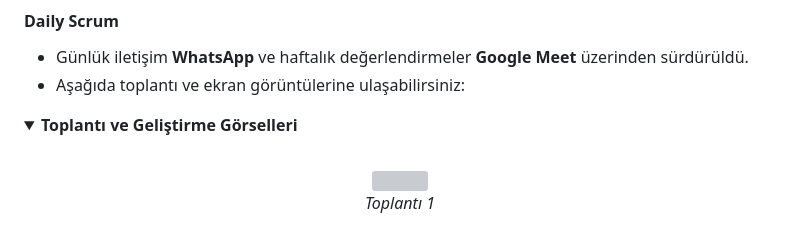
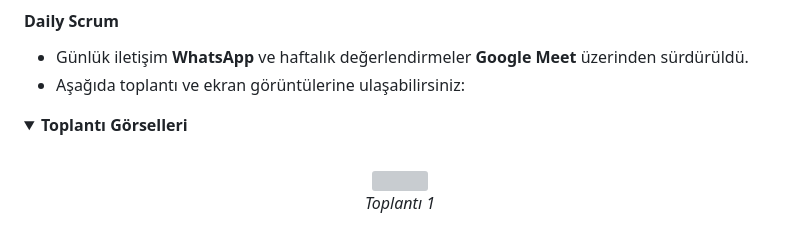
Before and after one commit to haticeeakgull/grup85-bootcamp, a Markdown page: README.md, the part around one of its changes. GitHub-like rendering; folded sections open; grey boxes are pictures that could not be loaded.

```diff
--- a/README.md
+++ b/README.md
@@ -233,7 +233,7 @@ Bu sprintin başarıyla tamamlanması için 60 puan alınması hedeflenmiştir.
 - Aşağıda toplantı ve ekran görüntülerine ulaşabilirsiniz:
 
 <details>
-<summary><strong>Toplantı ve Geliştirme Görselleri</strong></summary>
+<summary><strong>Toplantı Görselleri</strong></summary>
 
 <br>
 
```
Also changed, not shown: other parts of README.md (+17 -0 lines).
